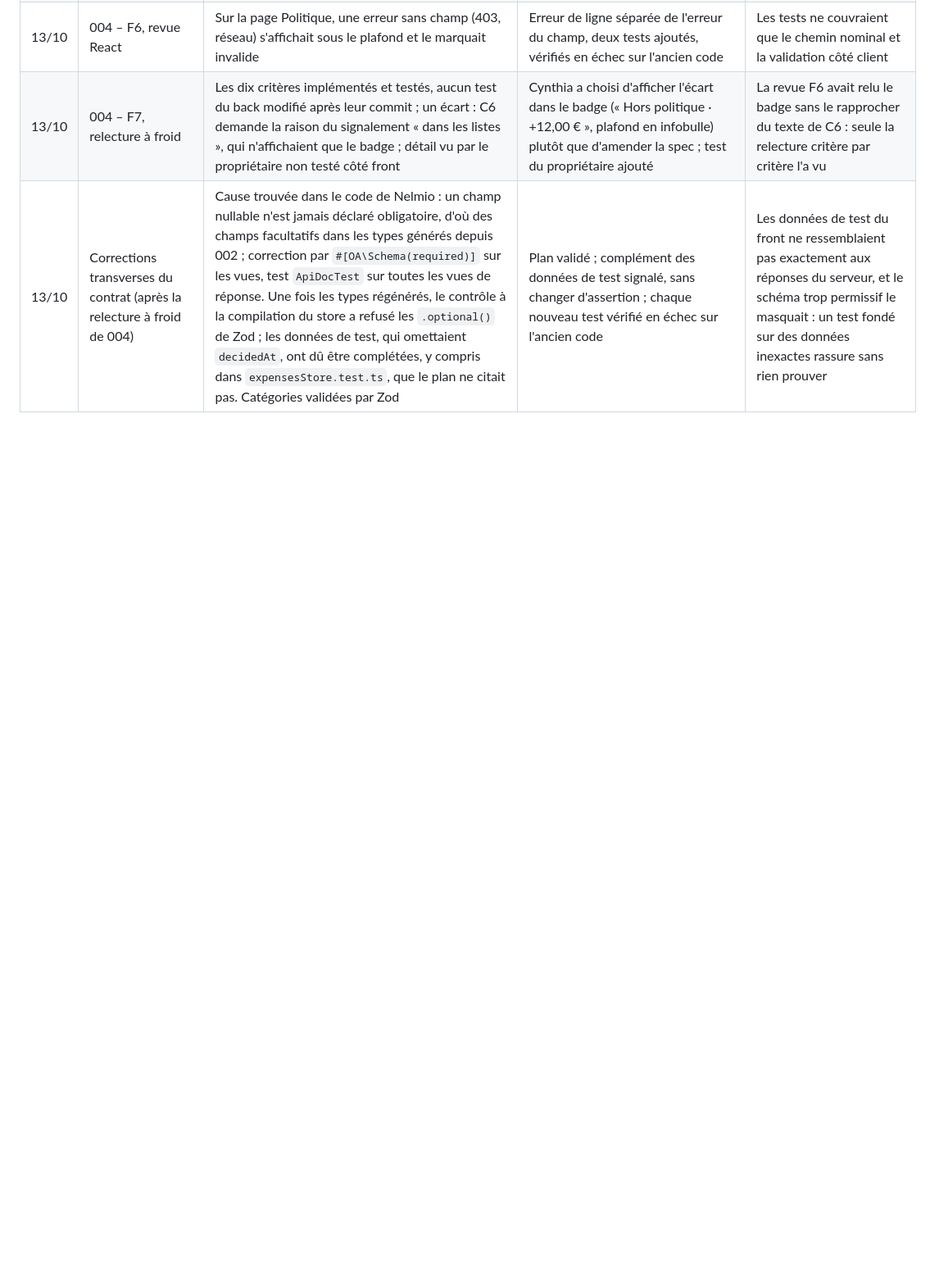
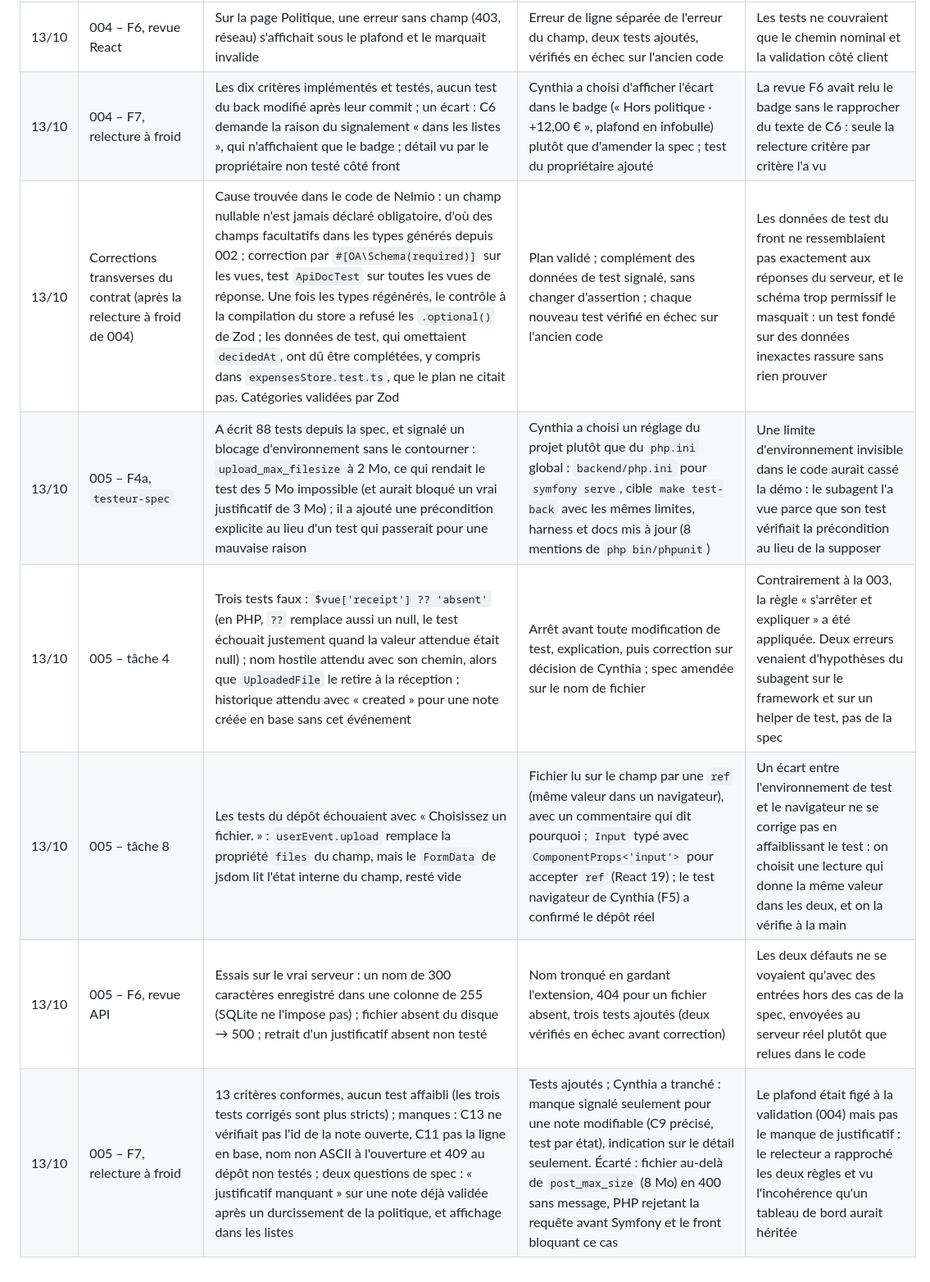
Before and after one commit to cynthialouis/notesdefrais, a Markdown page: JOURNAL-IA.md, the part around the change. Shown at 82% size. Drawn GitHub-style; blank space fills up the shorter version.

Commit message:
docs(journal): entrées de la feature 005
Co-Authored-By: Claude Opus 5.5 <noreply@anthropic.com>

```diff
--- a/JOURNAL-IA.md
+++ b/JOURNAL-IA.md
@@ -35,3 +35,8 @@ Une ligne par écart détecté : test du harness, remarque de revue retenue ou
 | 13/10 | 004 – F6, revue React | Sur la page Politique, une erreur sans champ (403, réseau) s'affichait sous le plafond et le marquait invalide | Erreur de ligne séparée de l'erreur du champ, deux tests ajoutés, vérifiés en échec sur l'ancien code | Les tests ne couvraient que le chemin nominal et la validation côté client |
 | 13/10 | 004 – F7, relecture à froid | Les dix critères implémentés et testés, aucun test du back modifié après leur commit ; un écart : C6 demande la raison du signalement « dans les listes », qui n'affichaient que le badge ; détail vu par le propriétaire non testé côté front | Cynthia a choisi d'afficher l'écart dans le badge (« Hors politique · +12,00 € », plafond en infobulle) plutôt que d'amender la spec ; test du propriétaire ajouté | La revue F6 avait relu le badge sans le rapprocher du texte de C6 : seule la relecture critère par critère l'a vu |
 | 13/10 | Corrections transverses du contrat (après la relecture à froid de 004) | Cause trouvée dans le code de Nelmio : un champ nullable n'est jamais déclaré obligatoire, d'où des champs facultatifs dans les types générés depuis 002 ; correction par `#[OA\Schema(required)]` sur les vues, test `ApiDocTest` sur toutes les vues de réponse. Une fois les types régénérés, le contrôle à la compilation du store a refusé les `.optional()` de Zod ; les données de test, qui omettaient `decidedAt`, ont dû être complétées, y compris dans `expensesStore.test.ts`, que le plan ne citait pas. Catégories validées par Zod | Plan validé ; complément des données de test signalé, sans changer d'assertion ; chaque nouveau test vérifié en échec sur l'ancien code | Les données de test du front ne ressemblaient pas exactement aux réponses du serveur, et le schéma trop permissif le masquait : un test fondé sur des données inexactes rassure sans rien prouver |
+| 13/10 | 005 – F4a, `testeur-spec` | A écrit 88 tests depuis la spec, et signalé un blocage d'environnement sans le contourner : `upload_max_filesize` à 2 Mo, ce qui rendait le test des 5 Mo impossible (et aurait bloqué un vrai justificatif de 3 Mo) ; il a ajouté une précondition explicite au lieu d'un test qui passerait pour une mauvaise raison | Cynthia a choisi un réglage du projet plutôt que du `php.ini` global : `backend/php.ini` pour `symfony serve`, cible `make test-back` avec les mêmes limites, harness et docs mis à jour (8 mentions de `php bin/phpunit`) | Une limite d'environnement invisible dans le code aurait cassé la démo : le subagent l'a vue parce que son test vérifiait la précondition au lieu de la supposer |
+| 13/10 | 005 – tâche 4 | Trois tests faux : `$vue['receipt'] ?? 'absent'` (en PHP, `??` remplace aussi un null, le test échouait justement quand la valeur attendue était null) ; nom hostile attendu avec son chemin, alors que `UploadedFile` le retire à la réception ; historique attendu avec « created » pour une note créée en base sans cet événement | Arrêt avant toute modification de test, explication, puis correction sur décision de Cynthia ; spec amendée sur le nom de fichier | Contrairement à la 003, la règle « s'arrêter et expliquer » a été appliquée. Deux erreurs venaient d'hypothèses du subagent sur le framework et sur un helper de test, pas de la spec |
+| 13/10 | 005 – tâche 8 | Les tests du dépôt échouaient avec « Choisissez un fichier. » : `userEvent.upload` remplace la propriété `files` du champ, mais le `FormData` de jsdom lit l'état interne du champ, resté vide | Fichier lu sur le champ par une `ref` (même valeur dans un navigateur), avec un commentaire qui dit pourquoi ; `Input` typé avec `ComponentProps<'input'>` pour accepter `ref` (React 19) ; le test navigateur de Cynthia (F5) a confirmé le dépôt réel | Un écart entre l'environnement de test et le navigateur ne se corrige pas en affaiblissant le test : on choisit une lecture qui donne la même valeur dans les deux, et on la vérifie à la main |
+| 13/10 | 005 – F6, revue API | Essais sur le vrai serveur : un nom de 300 caractères enregistré dans une colonne de 255 (SQLite ne l'impose pas) ; fichier absent du disque → 500 ; retrait d'un justificatif absent non testé | Nom tronqué en gardant l'extension, 404 pour un fichier absent, trois tests ajoutés (deux vérifiés en échec avant correction) | Les deux défauts ne se voyaient qu'avec des entrées hors des cas de la spec, envoyées au serveur réel plutôt que relues dans le code |
+| 13/10 | 005 – F7, relecture à froid | 13 critères conformes, aucun test affaibli (les trois tests corrigés sont plus stricts) ; manques : C13 ne vérifiait pas l'id de la note ouverte, C11 pas la ligne en base, nom non ASCII à l'ouverture et 409 au dépôt non testés ; deux questions de spec : « justificatif manquant » sur une note déjà validée après un durcissement de la politique, et affichage dans les listes | Tests ajoutés ; Cynthia a tranché : manque signalé seulement pour une note modifiable (C9 précisé, test par état), indication sur le détail seulement. Écarté : fichier au-delà de `post_max_size` (8 Mo) en 400 sans message, PHP rejetant la requête avant Symfony et le front bloquant ce cas | Le plafond était figé à la validation (004) mais pas le manque de justificatif : le relecteur a rapproché les deux règles et vu l'incohérence qu'un tableau de bord aurait héritée |
```
